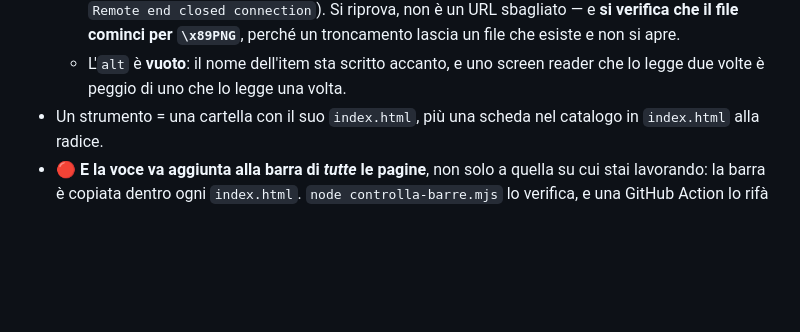
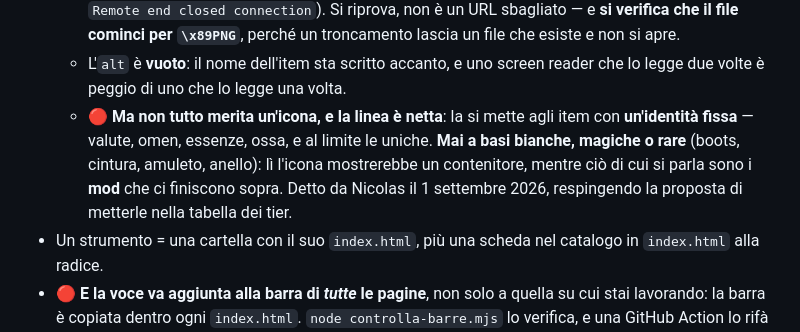
Before and after one commit to NicolasGor/poe2-tools, a Markdown page: CLAUDE.md, the part around the change. Rendered like a GitHub page; blank space fills up the shorter version.

Commit message:
La regola delle icone dice anche a chi NON si mettono
Proposto di iconare boots, cintura, amuleto e anello nella tabella dei tier;
Nicolas dice di no, e la ragione vale piu' del no: un'icona di base bianca
mostrerebbe il contenitore, mentre cio' di cui la tabella parla sono i mod che
ci finiscono sopra. L'icona ha senso dove l'item E' la cosa - valute, omen,
essenze, ossa, al limite le uniche.

Scritto nella regola, che finora diceva solo come si scaricano e non a chi si
mettono: cosi' la proposta non torna in una sessione futura.

Co-Authored-By: Claude Opus 5 (1M context) <noreply@anthropic.com>

```diff
--- a/CLAUDE.md
+++ b/CLAUDE.md
@@ -113,6 +113,12 @@ status type**.
     un troncamento lascia un file che esiste e non si apre.
   - L'`alt` è **vuoto**: il nome dell'item sta scritto accanto, e uno screen
     reader che lo legge due volte è peggio di uno che lo legge una volta.
+  - 🔴 **Ma non tutto merita un'icona, e la linea è netta**: la si mette agli
+    item con **un'identità fissa** — valute, omen, essenze, ossa, e al limite le
+    uniche. **Mai a basi bianche, magiche o rare** (boots, cintura, amuleto,
+    anello): lì l'icona mostrerebbe un contenitore, mentre ciò di cui si parla
+    sono i **mod** che ci finiscono sopra. Detto da Nicolas il 1 settembre 2026,
+    respingendo la proposta di metterle nella tabella dei tier.
 - Un strumento = una cartella con il suo `index.html`, più una scheda nel
   catalogo in `index.html` alla radice.
 - 🔴 **E la voce va aggiunta alla barra di *tutte* le pagine**, non solo a quella
```
